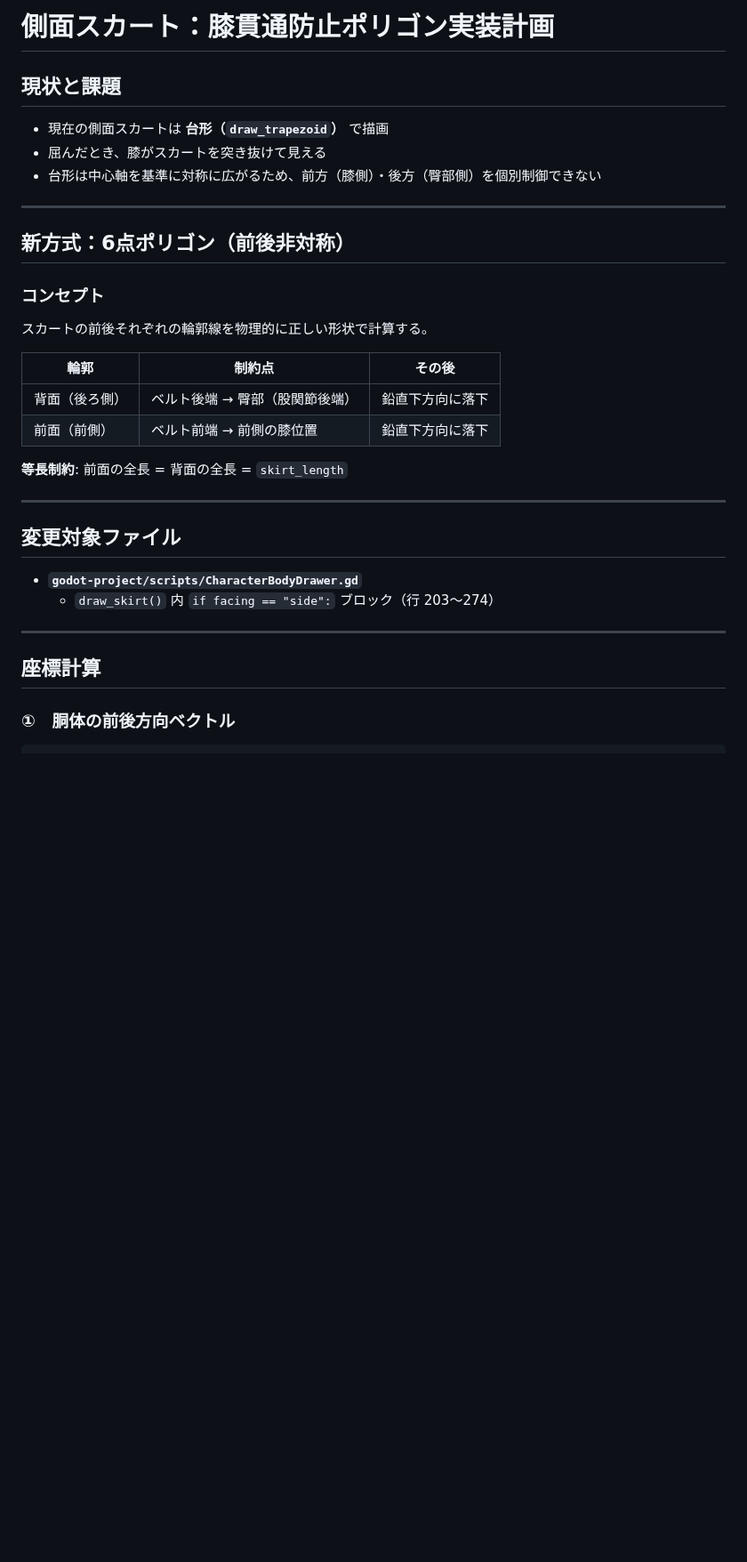
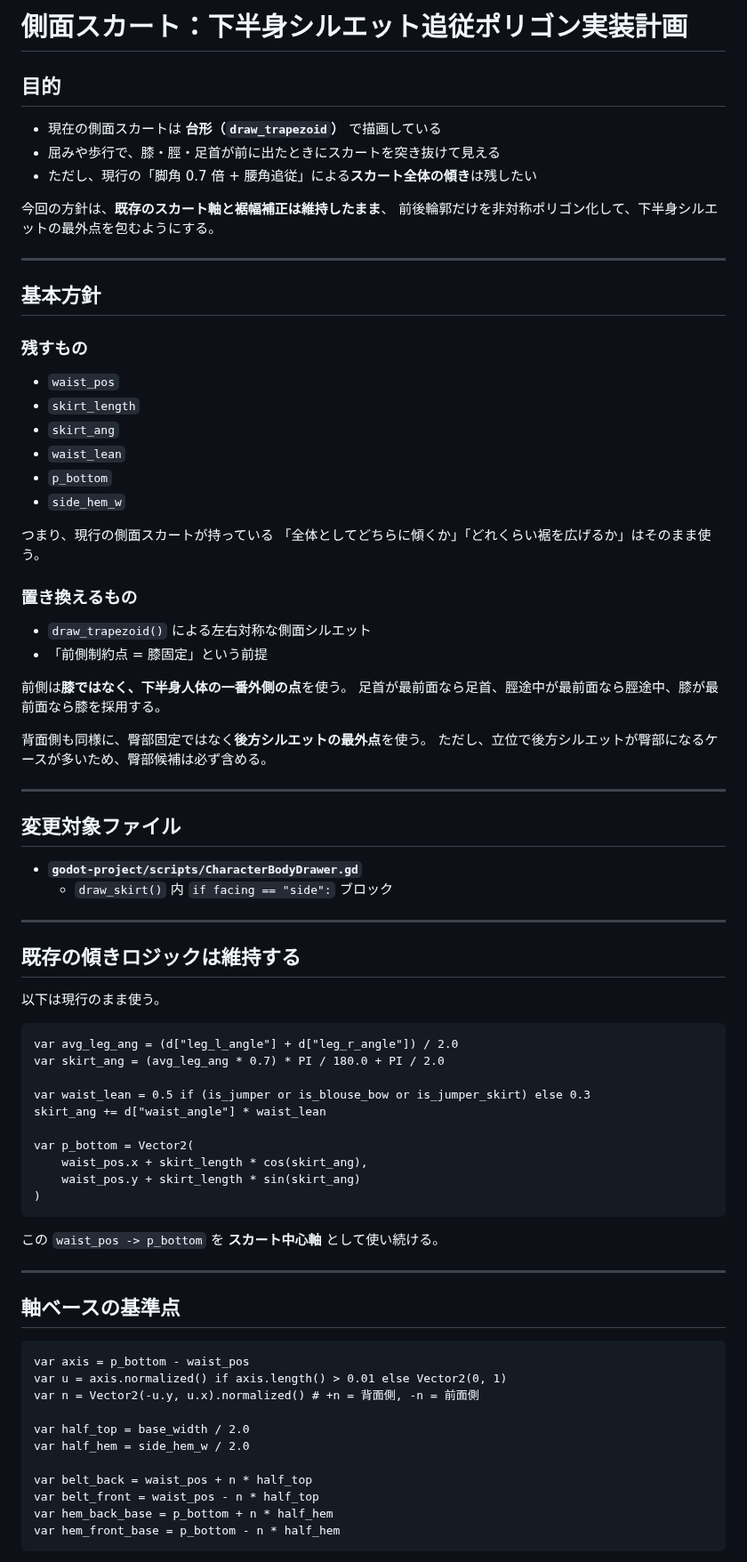
Before and after one commit to tinky44/TLS_3D, a Markdown page: specs/plan_by_agent.md, the part around one of its changes. Shown at 89% size. GitHub-like rendering; blank space fills up the shorter version.

````diff
--- a/specs/plan_by_agent.md
+++ b/specs/plan_by_agent.md
@@ -1,35 +1,84 @@
-# 側面スカート：膝貫通防止ポリゴン実装計画
+# 側面スカート：下半身シルエット追従ポリゴン実装計画
 
-## 現状と課題
+## 目的
 
-- 現在の側面スカートは **台形（`draw_trapezoid`）** で描画
-- 屈んだとき、膝がスカートを突き抜けて見える
-- 台形は中心軸を基準に対称に広がるため、前方（膝側）・後方（臀部側）を個別制御できない
+- 現在の側面スカートは **台形（`draw_trapezoid`）** で描画している
+- 屈みや歩行で、膝・脛・足首が前に出たときにスカートを突き抜けて見える
+- ただし、現行の「脚角 0.7 倍 + 腰角追従」による**スカート全体の傾き**は残したい
+
+今回の方針は、**既存のスカート軸と裾幅補正は維持したまま**、
+前後輪郭だけを非対称ポリゴン化して、下半身シルエットの最外点を包むようにする。
 
 ---
 
-## 新方式：6点ポリゴン（前後非対称）
+## 基本方針
 
-### コンセプト
+### 残すもの
 
-スカートの前後それぞれの輪郭線を物理的に正しい形状で計算する。
+- `waist_pos`
+- `skirt_length`
+- `skirt_ang`
+- `waist_lean`
+- `p_bottom`
+- `side_hem_w`
 
-| 輪郭 | 制約点 | その後 |
-|---|---|---|
-| 背面（後ろ側） | ベルト後端 → 臀部（股関節後端） | 鉛直下方向に落下 |
-| 前面（前側） | ベルト前端 → 前側の膝位置 | 鉛直下方向に落下 |
+つまり、現行の側面スカートが持っている
+「全体としてどちらに傾くか」「どれくらい裾を広げるか」はそのまま使う。
 
-**等長制約**: 前面の全長 = 背面の全長 = `skirt_length`
+### 置き換えるもの
+
+- `draw_trapezoid()` による左右対称な側面シルエット
+- 「前側制約点 = 膝固定」という前提
+
+前側は**膝ではなく、下半身人体の一番外側の点**を使う。
+足首が最前面なら足首、脛途中が最前面なら脛途中、膝が最前面なら膝を採用する。
+
+背面側も同様に、臀部固定ではなく**後方シルエットの最外点**を使う。
+ただし、立位で後方シルエットが臀部になるケースが多いため、臀部候補は必ず含める。
 
 ---
 
 ## 変更対象ファイル
 
 - **`godot-project/scripts/CharacterBodyDrawer.gd`**
-  - `draw_skirt()` 内 `if facing == "side":` ブロック（行 203〜274）
+  - `draw_skirt()` 内 `if facing == "side":` ブロック
 
 ---
 
-## 座標計算
+## 既存の傾きロジックは維持する
 
-### ①　胴体の前後方向ベクトル
+以下は現行のまま使う。
+
+```gdscript
+var avg_leg_ang = (d["leg_l_angle"] + d["leg_r_angle"]) / 2.0
+var skirt_ang = (avg_leg_ang * 0.7) * PI / 180.0 + PI / 2.0
+
+var waist_lean = 0.5 if (is_jumper or is_blouse_bow or is_jumper_skirt) else 0.3
+skirt_ang += d["waist_angle"] * waist_lean
+
+var p_bottom = Vector2(
+    waist_pos.x + skirt_length * cos(skirt_ang),
+    waist_pos.y + skirt_length * sin(skirt_ang)
+)
+```
+
+この `waist_pos -> p_bottom` を **スカート中心軸** として使い続ける。
+
+---
+
+## 軸ベースの基準点
+
+```gdscript
+var axis = p_bottom - waist_pos
+var u = axis.normalized() if axis.length() > 0.01 else Vector2(0, 1)
+var n = Vector2(-u.y, u.x).normalized() # +n = 背面側, -n = 前面側
+
+var half_top = base_width / 2.0
+var half_hem = side_hem_w / 2.0
+
+var belt_back = waist_pos + n * half_top
+var belt_front = waist_pos - n * half_top
+var hem_back_base = p_bottom + n * half_hem
+var hem_front_base = p_bottom - n * half_hem
+```
+
````
Also changed, not shown: other parts of specs/plan_by_agent.md (+174 -81 lines).
